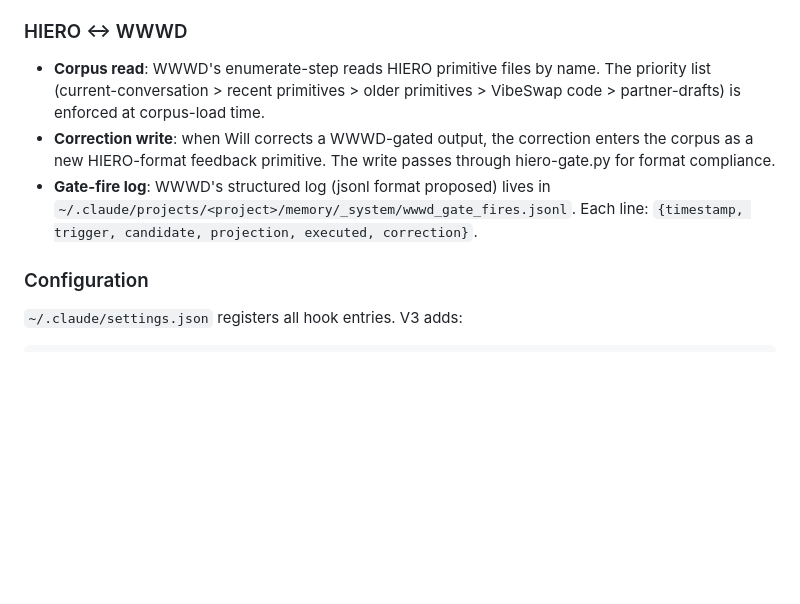
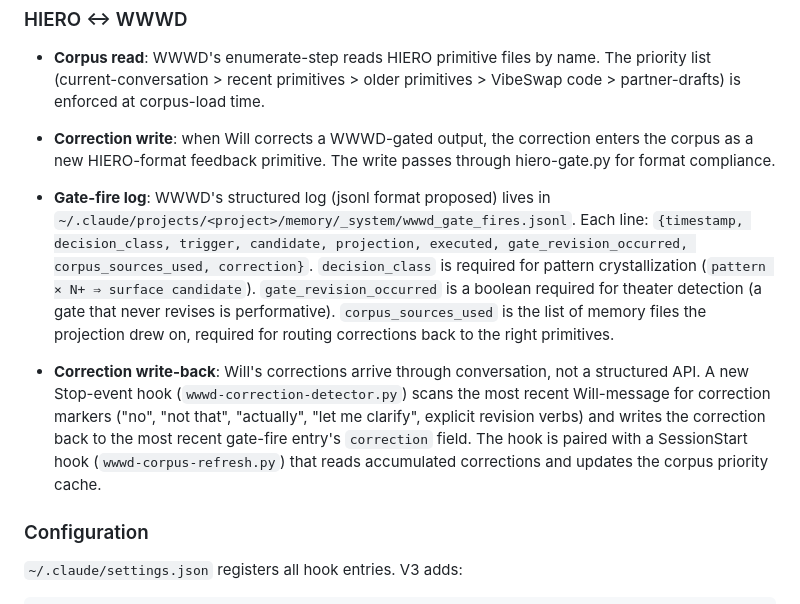
Before and after one commit to WGlynn/jarvis-network, a Markdown page: ARCHITECTURE.md, the part around one of its changes. Drawn GitHub-style; blank space fills up the shorter version.

```diff
--- a/ARCHITECTURE.md
+++ b/ARCHITECTURE.md
@@ -289,7 +289,9 @@ Specific files and hook locations where V3 layers compose:
 
 - **Corpus read**: WWWD's enumerate-step reads HIERO primitive files by name. The priority list (current-conversation > recent primitives > older primitives > VibeSwap code > partner-drafts) is enforced at corpus-load time.
 - **Correction write**: when Will corrects a WWWD-gated output, the correction enters the corpus as a new HIERO-format feedback primitive. The write passes through hiero-gate.py for format compliance.
-- **Gate-fire log**: WWWD's structured log (jsonl format proposed) lives in `~/.claude/projects/<project>/memory/_system/wwwd_gate_fires.jsonl`. Each line: `{timestamp, trigger, candidate, projection, executed, correction}`.
+- **Gate-fire log**: WWWD's structured log (jsonl format proposed) lives in `~/.claude/projects/<project>/memory/_system/wwwd_gate_fires.jsonl`. Each line: `{timestamp, decision_class, trigger, candidate, projection, executed, gate_revision_occurred, corpus_sources_used, correction}`. `decision_class` is required for pattern crystallization (`pattern × N+ ⇒ surface candidate`). `gate_revision_occurred` is a boolean required for theater detection (a gate that never revises is performative). `corpus_sources_used` is the list of memory files the projection drew on, required for routing corrections back to the right primitives.
+
+- **Correction write-back**: Will's corrections arrive through conversation, not a structured API. A new Stop-event hook (`wwwd-correction-detector.py`) scans the most recent Will-message for correction markers ("no", "not that", "actually", "let me clarify", explicit revision verbs) and writes the correction back to the most recent gate-fire entry's `correction` field. The hook is paired with a SessionStart hook (`wwwd-corpus-refresh.py`) that reads accumulated corrections and updates the corpus priority cache.
 
 ### Configuration
 
```
Also changed, not shown: other parts of ARCHITECTURE.md (+8 -8 lines).
